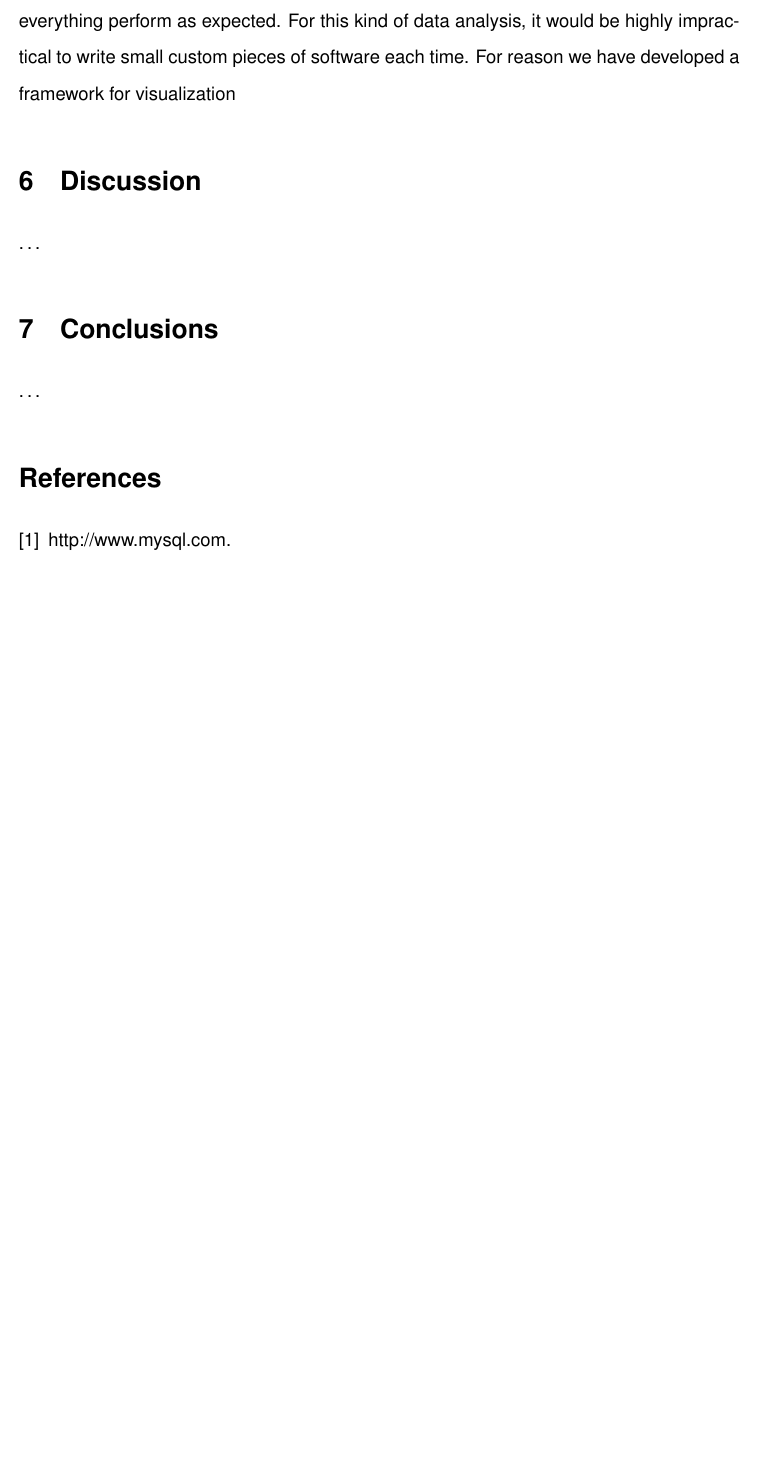
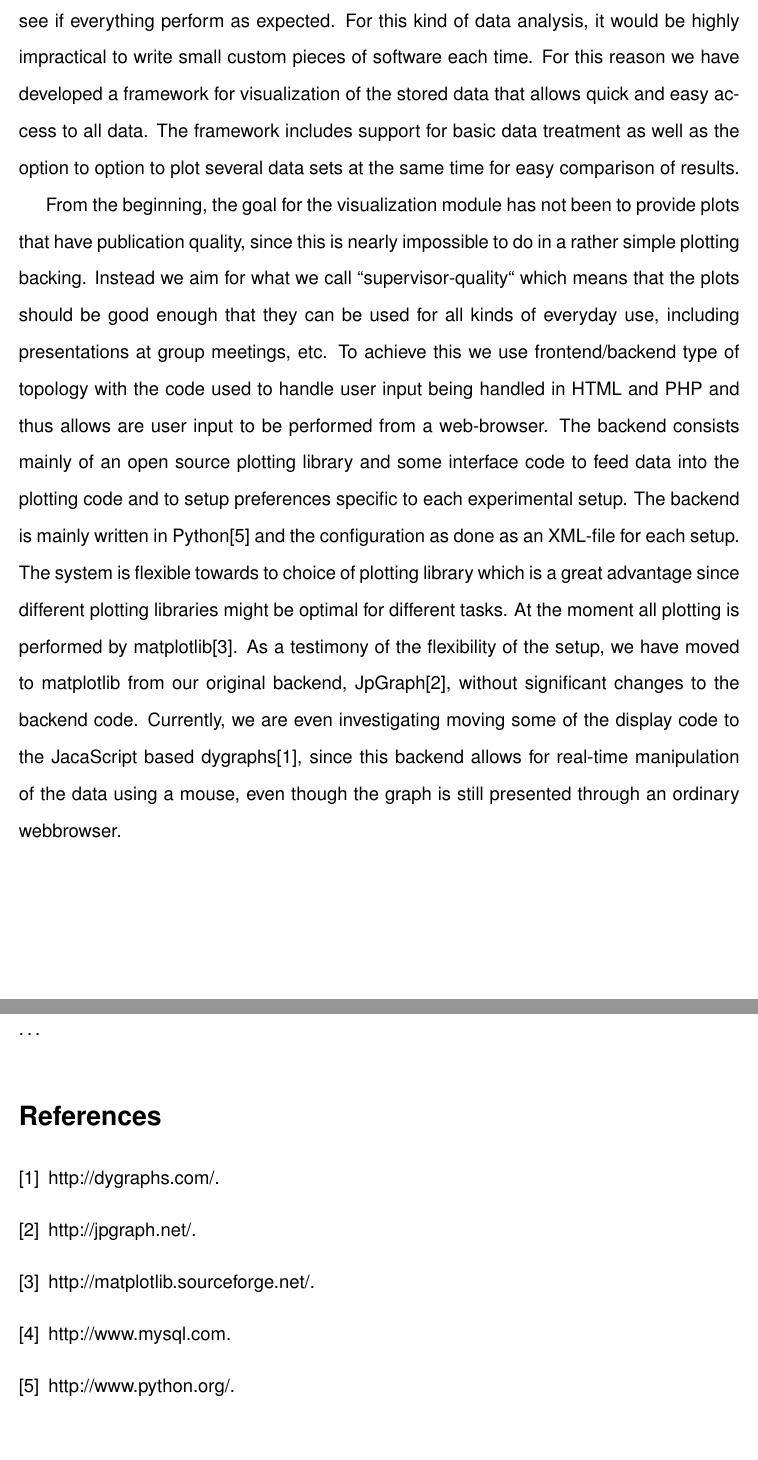
Before and after one commit to robertjensen/LoggingPaper, a LaTeX paper (paper.tex, which reads data_access.tex): part of page 7 of 7 before the commit and two parts of pages 7 and 8 of 8 after it, the two joined at a grey line, cut so that both start at the same text, the shorter picture padded with empty space. Compiled offline with pdfLaTeX.

Commit message:
Added to the Data Access section and put in a few links

```diff
--- a/data_access.tex
+++ b/data_access.tex
@@ -1 +0,0 @@
-As mentioned in section~\ref{data_storage} it is both possible and indeed very easy to access data directly from the database using either direct SQL-statements or programming that will give access to the database. However, even though this can be a good strategy for final publishable data-analysis, in practice often one simply needs a quick look at data to see if everything perform as expected. For this kind of data analysis, it would be highly impractical to write small custom pieces of software each time. For reason we have developed a framework for visualization
@@ -1,0 +5,29 @@ As mentioned in section~\ref{data_storage} it is both possible and indeed very e
+practice often one simply needs a quick look at data to see if everything
+perform as expected. For this kind of data analysis, it would be highly
+impractical to write small custom pieces of software each time. For this reason
+we have developed a framework for visualization of the stored data that allows
+quick and easy access to all data. The framework includes support for basic
+data treatment as well as the option to option to plot several data sets at the
+same time for easy comparison of results.
+
+From the beginning, the goal for the visualization module has not been to
+provide plots that have publication quality, since this is nearly impossible to
+do in a rather simple plotting backing. Instead we aim for what we call
+``supervisor-quality`` which means that the plots should be good enough that
+they can be used for all kinds of everyday use, including presentations at
+group meetings, etc. To achieve this we use frontend/backend type of topology
+with the code used to handle user input being handled in HTML and PHP and thus
+allows are user input to be performed from a web-browser. The backend consists
+mainly of an open source plotting library and some interface code to feed data
+into the plotting code and to setup preferences specific to each experimental
+setup. The backend is mainly written in Python\cite{python} and the
+configuration as done as an XML-file for each setup. The system is flexible
+towards to choice of plotting library which is a great advantage since
+different plotting libraries might be optimal for different tasks. At the
+moment all plotting is performed by matplotlib\cite{matplotlib}. As a testimony
+of the flexibility of the setup, we have moved to matplotlib from our original
+backend, JpGraph\cite{jpgraph}, without significant changes to the backend
+code. Currently, we are even investigating moving some of the display code to
+the JacaScript based dygraphs\cite{dygraphs}, since this backend allows for
+real-time manipulation of the data using a mouse, even though the graph is
+still presented through an ordinary webbrowser.
```
Also changed, not shown: literature.bib (+24 -0 lines), data_access.tex (4 more changed lines).
